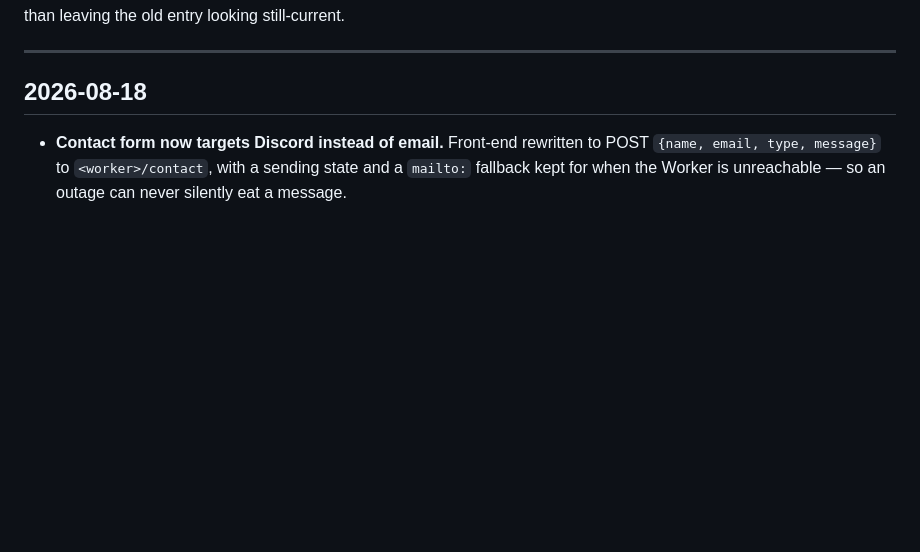
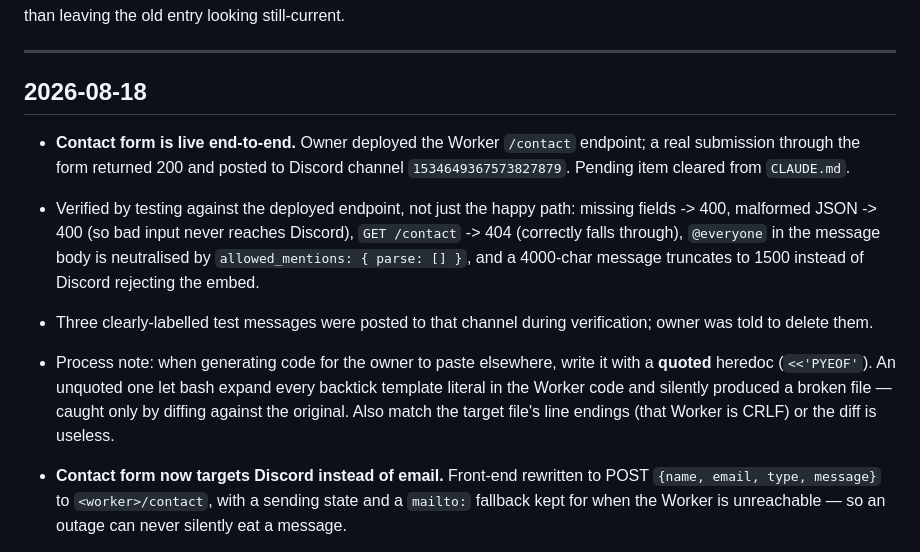
Before and after one commit to LachanceGL/forc3mod-website, a Markdown page: MEMORY.md, the part around the change. Drawn GitHub-style; blank space fills up the shorter version.

```diff
--- a/MEMORY.md
+++ b/MEMORY.md
@@ -13,6 +13,23 @@ explicitly rather than leaving the old entry looking still-current.
 ---
 
 ## 2026-08-18
+
+- **Contact form is live end-to-end.** Owner deployed the Worker `/contact`
+  endpoint; a real submission through the form returned 200 and posted to
+  Discord channel `1534649367573827879`. Pending item cleared from
+  `CLAUDE.md`.
+- Verified by testing against the deployed endpoint, not just the happy path:
+  missing fields -> 400, malformed JSON -> 400 (so bad input never reaches
+  Discord), `GET /contact` -> 404 (correctly falls through), `@everyone` in
+  the message body is neutralised by `allowed_mentions: { parse: [] }`, and a
+  4000-char message truncates to 1500 instead of Discord rejecting the embed.
+- Three clearly-labelled test messages were posted to that channel during
+  verification; owner was told to delete them.
+- Process note: when generating code for the owner to paste elsewhere, write
+  it with a **quoted** heredoc (`<<'PYEOF'`). An unquoted one let bash expand
+  every backtick template literal in the Worker code and silently produced a
+  broken file — caught only by diffing against the original. Also match the
+  target file's line endings (that Worker is CRLF) or the diff is useless.
 
 - **Contact form now targets Discord instead of email.** Front-end rewritten
   to POST `{name, email, type, message}` to `<worker>/contact`, with a
```
Also changed, not shown: CLAUDE.md (+10 -13 lines).
